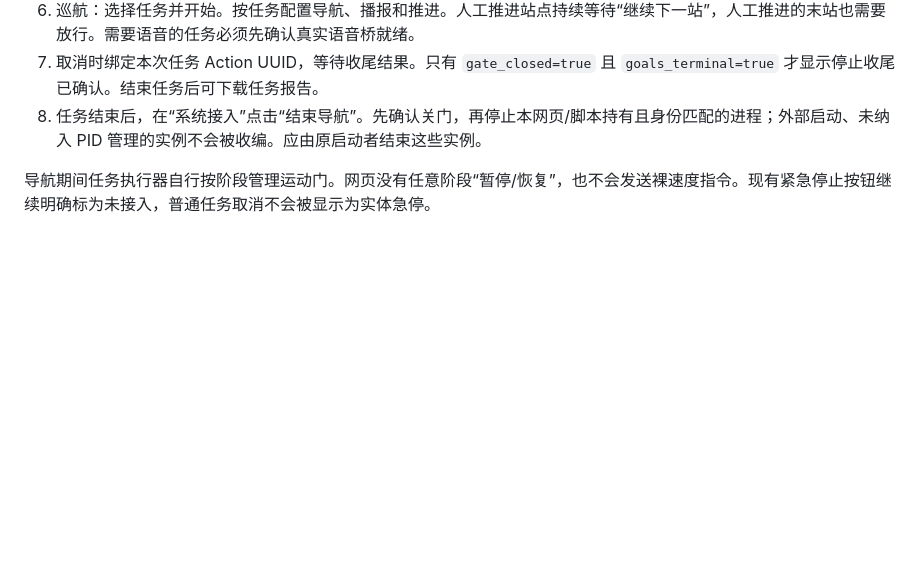
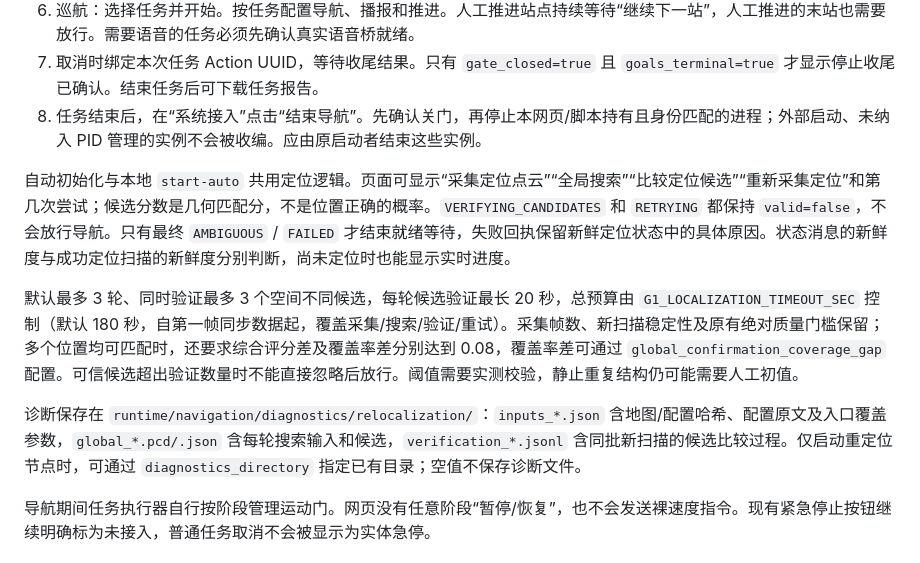
Before and after one commit to ZhenyuYangK/unitree-fastlio-ubuntu22.04, a Markdown page: web_console/docs/navigation.md, the part around the change. Drawn GitHub-style; blank space fills up the shorter version.

```diff
--- a/web_console/docs/navigation.md
+++ b/web_console/docs/navigation.md
@@ -37,6 +37,12 @@ G1_WEB_MODE=ros_control bash web_console/run.sh
 6. 巡航：选择任务并开始。按任务配置导航、播报和推进。人工推进站点持续等待“继续下一站”，人工推进的末站也需要放行。需要语音的任务必须先确认真实语音桥就绪。
 7. 取消时绑定本次任务 Action UUID，等待收尾结果。只有 `gate_closed=true` 且 `goals_terminal=true` 才显示停止收尾已确认。结束任务后可下载任务报告。
 8. 任务结束后，在“系统接入”点击“结束导航”。先确认关门，再停止本网页/脚本持有且身份匹配的进程；外部启动、未纳入 PID 管理的实例不会被收编。应由原启动者结束这些实例。
+
+自动初始化与本地 `start-auto` 共用定位逻辑。页面可显示“采集定位点云”“全局搜索”“比较定位候选”“重新采集定位”和第几次尝试；候选分数是几何匹配分，不是位置正确的概率。`VERIFYING_CANDIDATES` 和 `RETRYING` 都保持 `valid=false`，不会放行导航。只有最终 `AMBIGUOUS` / `FAILED` 才结束就绪等待，失败回执保留新鲜定位状态中的具体原因。状态消息的新鲜度与成功定位扫描的新鲜度分别判断，尚未定位时也能显示实时进度。
+
+默认最多 3 轮、同时验证最多 3 个空间不同候选，每轮候选验证最长 20 秒，总预算由 `G1_LOCALIZATION_TIMEOUT_SEC` 控制（默认 180 秒，自第一帧同步数据起，覆盖采集/搜索/验证/重试）。采集帧数、新扫描稳定性及原有绝对质量门槛保留；多个位置均可匹配时，还要求综合评分差及覆盖率差分别达到 0.08，覆盖率差可通过 `global_confirmation_coverage_gap` 配置。可信候选超出验证数量时不能直接忽略后放行。阈值需要实测校验，静止重复结构仍可能需要人工初值。
+
+诊断保存在 `runtime/navigation/diagnostics/relocalization/`：`inputs_*.json` 含地图/配置哈希、配置原文及入口覆盖参数，`global_*.pcd/.json` 含每轮搜索输入和候选，`verification_*.jsonl` 含同批新扫描的候选比较过程。仅启动重定位节点时，可通过 `diagnostics_directory` 指定已有目录；空值不保存诊断文件。
 
 导航期间任务执行器自行按阶段管理运动门。网页没有任意阶段“暂停/恢复”，也不会发送裸速度指令。现有紧急停止按钮继续明确标为未接入，普通任务取消不会被显示为实体急停。
 
```
Also changed, not shown: README.md (+2 -2 lines).
